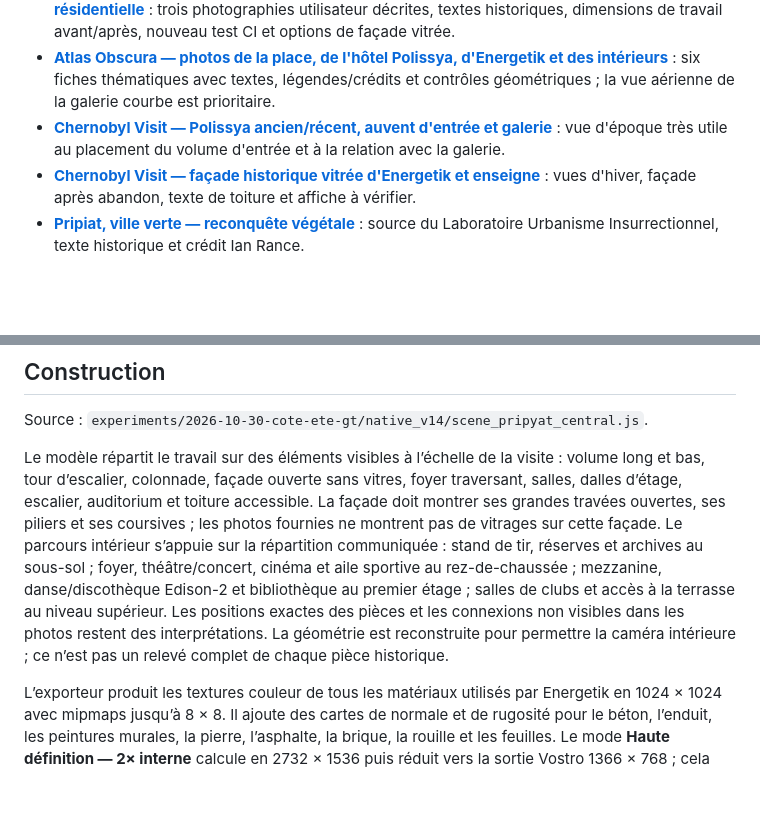
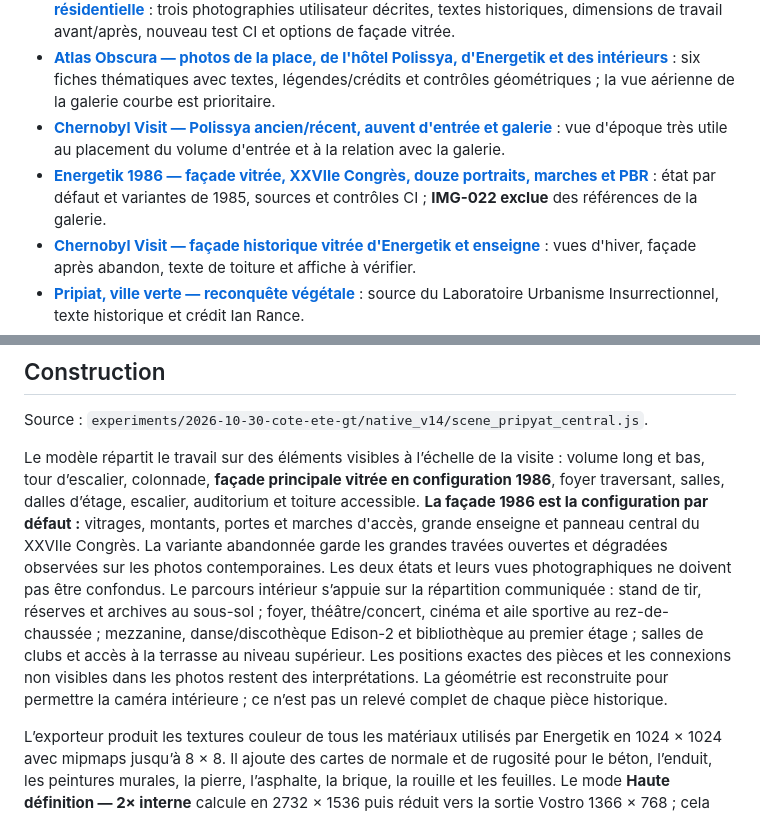
Before and after one commit to glaby91/moteur3d, a Markdown page: docs/pripyat/README.md, 2 parts joined by grey strips. GitHub-like rendering; blank space fills up the shorter version.

Commit message:
docs(pripyat): référentiel aligné sur la façade 1986 par défaut, indexer dossier Congrès et exclusion IMG-022

```diff
--- a/docs/pripyat/README.md
+++ b/docs/pripyat/README.md
@@ -28,6 +28,7 @@ La reconstruction du Palais s'inscrit dans un **atlas plus large de Pripiat**, q
 - [**Recalage photographique du 8 novembre — Polissya, galerie, Energetik et avenue résidentielle**](RECALAGE-PHOTO-POLISSYA-ENERGETIK-261108.md) : trois photographies utilisateur décrites, textes historiques, dimensions de travail avant/après, nouveau test CI et options de façade vitrée.
 - [**Atlas Obscura — photos de la place, de l'hôtel Polissya, d'Energetik et des intérieurs**](PRIPYAT-ATLAS-OBSCURA-PHOTOS-20261108.md) : six fiches thématiques avec textes, légendes/crédits et contrôles géométriques ; la vue aérienne de la galerie courbe est prioritaire.
 - [**Chernobyl Visit — Polissya ancien/récent, auvent d'entrée et galerie**](POLISSYA-PHOTOS-ORIGINALES-ARCADE-CHERNOBYLVISIT-20261108.md) : vue d'époque très utile au placement du volume d'entrée et à la relation avec la galerie.
+- [**Energetik 1986 — façade vitrée, XXVIIe Congrès, douze portraits, marches et PBR**](ENERGETIK-FACADE-1986-CONGRES-VITRAGE-PBR-261108.md) : état par défaut et variantes de 1985, sources et contrôles CI ; **IMG-022 exclue** des références de la galerie.
 - [**Chernobyl Visit — façade historique vitrée d'Energetik et enseigne**](ENERGETIK-FACADE-ARCHIVES-CHERNOBYLVISIT-20261108.md) : vues d'hiver, façade après abandon, texte de toiture et affiche à vérifier.
 - [**Pripiat, ville verte — reconquête végétale**](PRIPYAT-VILLE-VERTE-URBANISME-2011-REF-20261108.md) : source du Laboratoire Urbanisme Insurrectionnel, texte historique et crédit Ian Rance.
 - [**SaveEcoBot — situation radiologique à Pripiat**](PRIPYAT-RADIATION-SAVE-ECOBOT-20261108.md) : unités et mesures datées du 8 novembre 2026, sans confusion avec 1986.
@@ -58,7 +59,7 @@ Le moteur affiche les images à sa cadence de rendu. La durée est pilotée sur
 
 Source : `experiments/2026-10-30-cote-ete-gt/native_v14/scene_pripyat_central.js`.
 
-Le modèle répartit le travail sur des éléments visibles à l’échelle de la visite : volume long et bas, tour d’escalier, colonnade, façade ouverte sans vitres, foyer traversant, salles, dalles d’étage, escalier, auditorium et toiture accessible. La façade doit montrer ses grandes travées ouvertes, ses piliers et ses coursives ; les photos fournies ne montrent pas de vitrages sur cette façade. Le parcours intérieur s’appuie sur la répartition communiquée : stand de tir, réserves et archives au sous-sol ; foyer, théâtre/concert, cinéma et aile sportive au rez-de-chaussée ; mezzanine, danse/discothèque Edison-2 et bibliothèque au premier étage ; salles de clubs et accès à la terrasse au niveau supérieur. Les positions exactes des pièces et les connexions non visibles dans les photos restent des interprétations. La géométrie est reconstruite pour permettre la caméra intérieure ; ce n’est pas un relevé complet de chaque pièce historique.
+Le modèle répartit le travail sur des éléments visibles à l’échelle de la visite : volume long et bas, tour d’escalier, colonnade, **façade principale vitrée en configuration 1986**, foyer traversant, salles, dalles d’étage, escalier, auditorium et toiture accessible. **La façade 1986 est la configuration par défaut :** vitrages, montants, portes et marches d'accès, grande enseigne et panneau central du XXVIIe Congrès. La variante abandonnée garde les grandes travées ouvertes et dégradées observées sur les photos contemporaines. Les deux états et leurs vues photographiques ne doivent pas être confondus. Le parcours intérieur s’appuie sur la répartition communiquée : stand de tir, réserves et archives au sous-sol ; foyer, théâtre/concert, cinéma et aile sportive au rez-de-chaussée ; mezzanine, danse/discothèque Edison-2 et bibliothèque au premier étage ; salles de clubs et accès à la terrasse au niveau supérieur. Les positions exactes des pièces et les connexions non visibles dans les photos restent des interprétations. La géométrie est reconstruite pour permettre la caméra intérieure ; ce n’est pas un relevé complet de chaque pièce historique.
 
 L’exporteur produit les textures couleur de tous les matériaux utilisés par Energetik en 1024 × 1024 avec mipmaps jusqu’à 8 × 8. Il ajoute des cartes de normale et de rugosité pour le béton, l’enduit, les peintures murales, la pierre, l’asphalte, la brique, la rouille et les feuilles. Le mode **Haute définition — 2× interne** calcule en 2732 × 1536 puis réduit vers la sortie Vostro 1366 × 768 ; cela multiplie approximativement par quatre les pixels calculés et s’applique au rendu CPU. DirectX reste à la résolution de sortie pour préserver la cadence de l’aperçu.
 
```
